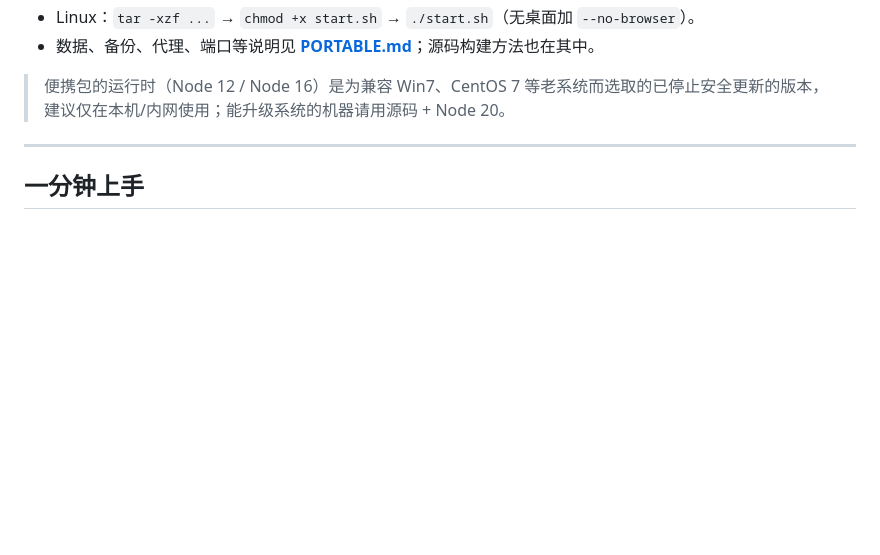
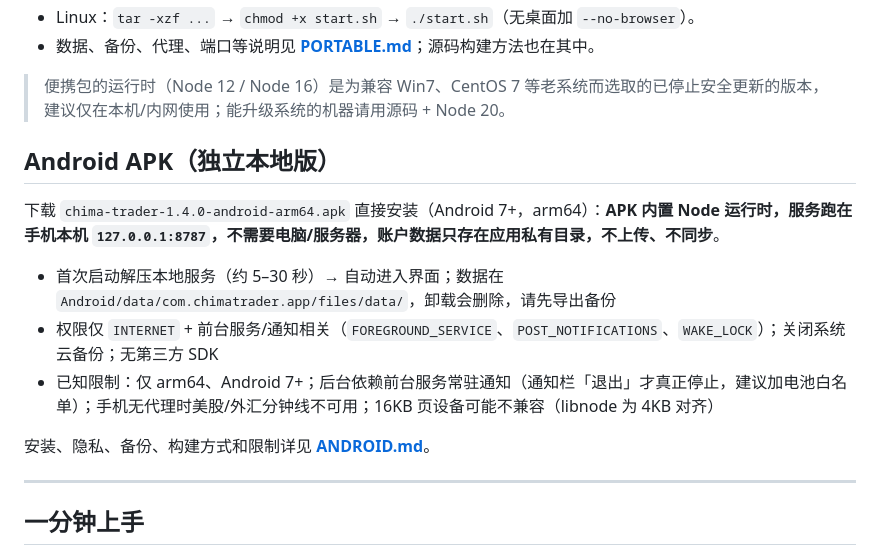
Before and after one commit to rinttt233/chima-trader, a Markdown page: README.md, the part around the change. GitHub-like rendering; blank space fills up the shorter version.

Commit message:
docs(v1.4.0): Android standalone APK usage, privacy, limitations and build notes

```diff
--- a/README.md
+++ b/README.md
@@ -39,6 +39,16 @@ node selfcheck.mjs        # 全链路自检（离线单测 + 联网行情 + HTTP
 - 数据、备份、代理、端口等说明见 **[PORTABLE.md](PORTABLE.md)**；源码构建方法也在其中。
 
 > 便携包的运行时（Node 12 / Node 16）是为兼容 Win7、CentOS 7 等老系统而选取的已停止安全更新的版本，建议仅在本机/内网使用；能升级系统的机器请用源码 + Node 20。
+
+## Android APK（独立本地版）
+
+下载 `chima-trader-1.4.0-android-arm64.apk` 直接安装（Android 7+，arm64）：**APK 内置 Node 运行时，服务跑在手机本机 `127.0.0.1:8787`，不需要电脑/服务器，账户数据只存在应用私有目录，不上传、不同步**。
+
+- 首次启动解压本地服务（约 5–30 秒）→ 自动进入界面；数据在 `Android/data/com.chimatrader.app/files/data/`，卸载会删除，请先导出备份
+- 权限仅 `INTERNET` + 前台服务/通知相关（`FOREGROUND_SERVICE`、`POST_NOTIFICATIONS`、`WAKE_LOCK`）；关闭系统云备份；无第三方 SDK
+- 已知限制：仅 arm64、Android 7+；后台依赖前台服务常驻通知（通知栏「退出」才真正停止，建议加电池白名单）；手机无代理时美股/外汇分钟线不可用；16KB 页设备可能不兼容（libnode 为 4KB 对齐）
+
+安装、隐私、备份、构建方式和限制详见 **[ANDROID.md](ANDROID.md)**。
 
 ---
 
```
Also changed, not shown: ANDROID.md (added, +72 -0 lines).
